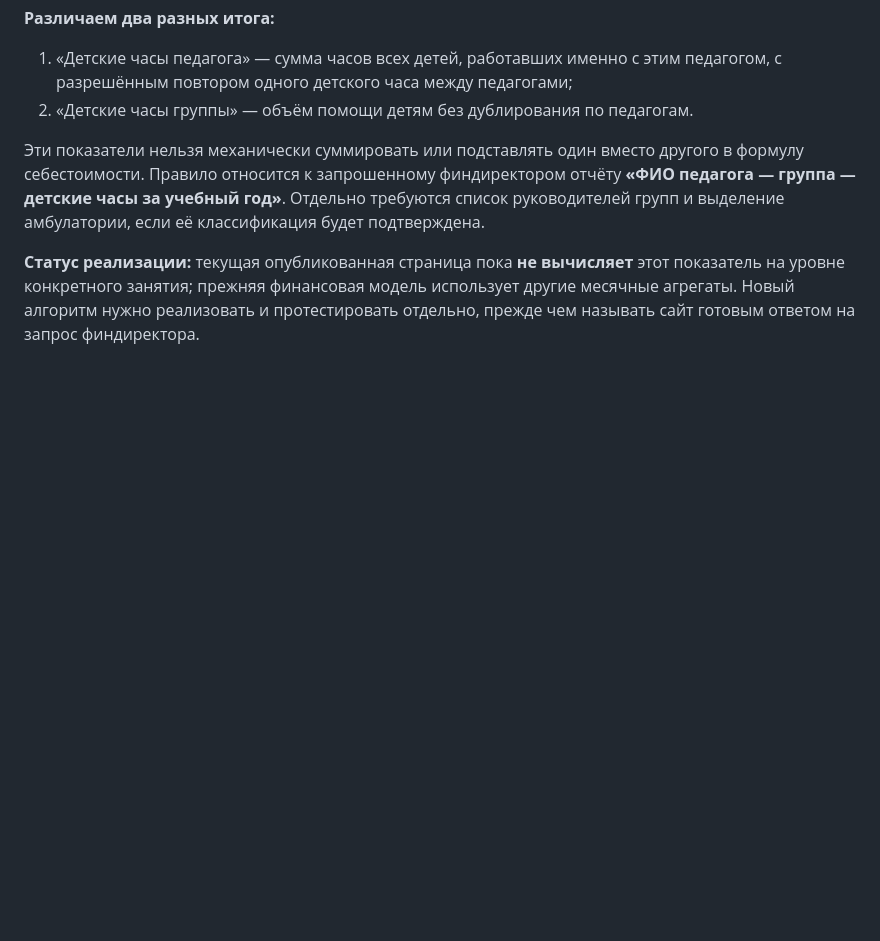
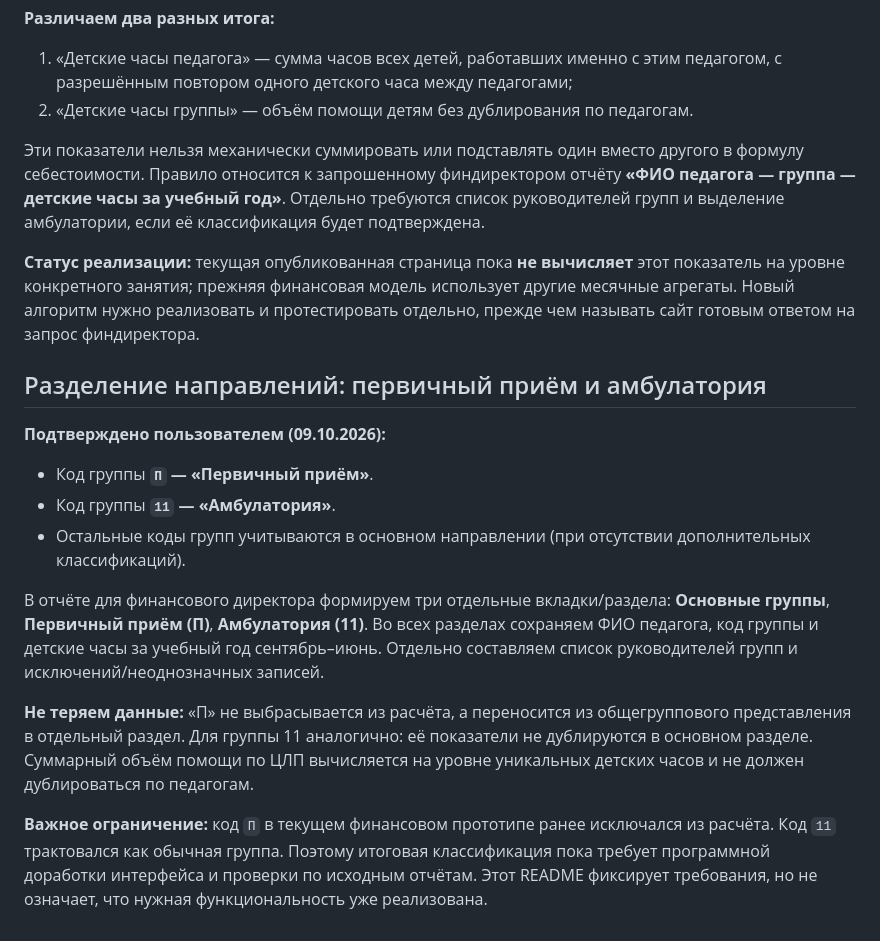
Before and after one commit to NATADAU/clp-child-hour, a Markdown page: README.md, the part around the change. Drawn GitHub-style; blank space fills up the shorter version.

Commit message:
Specify P primary intake and 11 outpatient as separate reporting sections

```diff
--- a/README.md
+++ b/README.md
@@ -121,3 +121,17 @@
 Эти показатели нельзя механически суммировать или подставлять один вместо другого в формулу себестоимости. Правило относится к запрошенному финдиректором отчёту **«ФИО педагога — группа — детские часы за учебный год»**. Отдельно требуются список руководителей групп и выделение амбулатории, если её классификация будет подтверждена.
 
 **Статус реализации:** текущая опубликованная страница пока **не вычисляет** этот показатель на уровне конкретного занятия; прежняя финансовая модель использует другие месячные агрегаты. Новый алгоритм нужно реализовать и протестировать отдельно, прежде чем называть сайт готовым ответом на запрос финдиректора.
+
+
+## Разделение направлений: первичный приём и амбулатория
+
+**Подтверждено пользователем (09.10.2026):**
+- Код группы **`П` — «Первичный приём»**.
+- Код группы **`11` — «Амбулатория»**.
+- Остальные коды групп учитываются в основном направлении (при отсутствии дополнительных классификаций).
+
+В отчёте для финансового директора формируем три отдельные вкладки/раздела: **Основные группы**, **Первичный приём (П)**, **Амбулатория (11)**. Во всех разделах сохраняем ФИО педагога, код группы и детские часы за учебный год сентябрь–июнь. Отдельно составляем список руководителей групп и исключений/неоднозначных записей.
+
+**Не теряем данные:** «П» не выбрасывается из расчёта, а переносится из общегруппового представления в отдельный раздел. Для группы 11 аналогично: её показатели не дублируются в основном разделе. Суммарный объём помощи по ЦЛП вычисляется на уровне уникальных детских часов и не должен дублироваться по педагогам.
+
+**Важное ограничение:** код `П` в текущем финансовом прототипе ранее исключался из расчёта. Код `11` трактовался как обычная группа. Поэтому итоговая классификация пока требует программной доработки интерфейса и проверки по исходным отчётам. Этот README фиксирует требования, но не означает, что нужная функциональность уже реализована.
```
